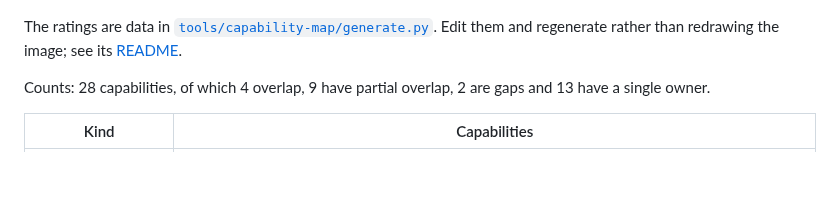
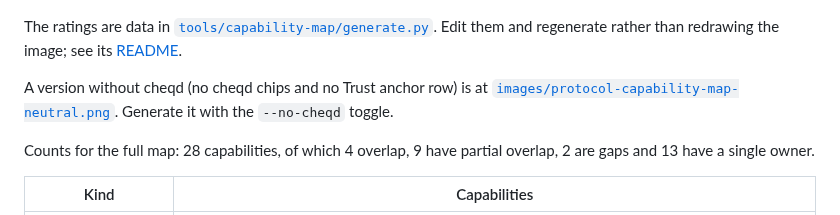
Before and after one commit to cheqd/agent-toolkit, a Markdown page: docs/research/protocol-stack-2026-10.md, the part around the change. Rendered like a GitHub page; blank space fills up the shorter version.

Commit message:
docs: add cheqd-free capability map and --no-cheqd toggle
Co-Authored-By: Claude Sonnet 5.5 <noreply@anthropic.com>
Signed-off-by: Fraser Edwards <fraser@cheqd.io>

```diff
--- a/docs/research/protocol-stack-2026-10.md
+++ b/docs/research/protocol-stack-2026-10.md
@@ -39,7 +39,9 @@ Each box is one capability. Chips show which protocols cover it: filled means th
 
 The ratings are data in [`tools/capability-map/generate.py`](./tools/capability-map/generate.py). Edit them and regenerate rather than redrawing the image; see its [README](./tools/capability-map/README.md).
 
-Counts: 28 capabilities, of which 4 overlap, 9 have partial overlap, 2 are gaps and 13 have a single owner.
+A version without cheqd (no cheqd chips and no Trust anchor row) is at [`images/protocol-capability-map-neutral.png`](./images/protocol-capability-map-neutral.png). Generate it with the `--no-cheqd` toggle.
+
+Counts for the full map: 28 capabilities, of which 4 overlap, 9 have partial overlap, 2 are gaps and 13 have a single owner.
 
 | Kind | Capabilities |
 |---|---|
```
Also changed, not shown: docs/research/images/protocol-capability-map-neutral.png (added), 2 other files.
